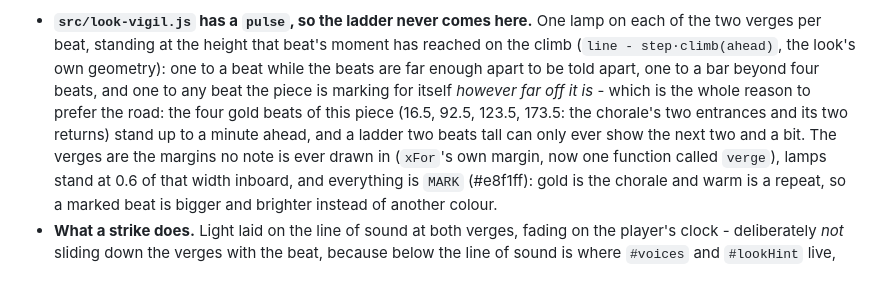
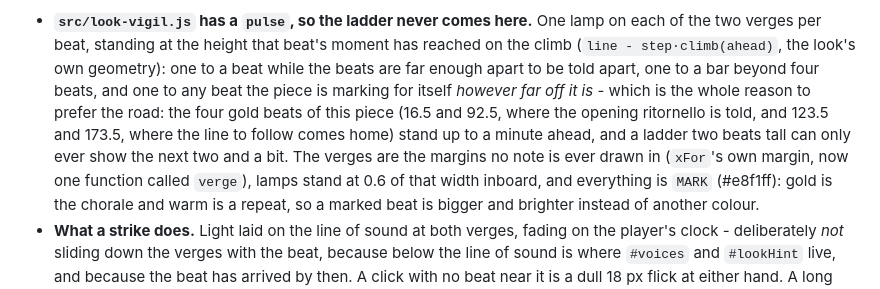
Before and after one commit to EirikBirkeland/bach-qwen3.8flashnext, a Markdown page: NOTES.md, the part around the change. GitHub-like rendering.

```diff
--- a/NOTES.md
+++ b/NOTES.md
@@ -1335,9 +1335,10 @@ What I did:
   climb (`line - step·climb(ahead)`, the look's own geometry): one to a beat while the
   beats are far enough apart to be told apart, one to a bar beyond four beats, and one to
   any beat the piece is marking for itself *however far off it is* - which is the whole
-  reason to prefer the road: the four gold beats of this piece (16.5, 92.5, 123.5, 173.5:
-  the chorale's two entrances and its two returns) stand up to a minute ahead, and a
-  ladder two beats tall can only ever show the next two and a bit. The verges are the
+  reason to prefer the road: the four gold beats of this piece (16.5 and 92.5, where the
+  opening ritornello is told, and 123.5 and 173.5, where the line to follow comes home)
+  stand up to a minute ahead, and a ladder two beats tall can only ever show the next two
+  and a bit. The verges are the
   margins no note is ever drawn in (`xFor`'s own margin, now one function called `verge`),
   lamps stand at 0.6 of that width inboard, and everything is `MARK` (#e8f1ff): gold is the
   chorale and warm is a repeat, so a marked beat is bigger and brighter instead of another
```
Also changed, not shown: CHANGELOG.md (+30 -0 lines).
